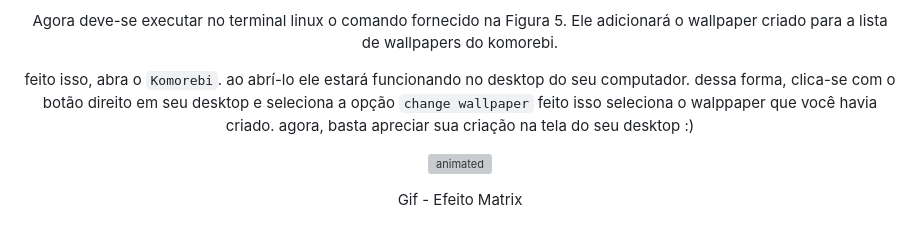
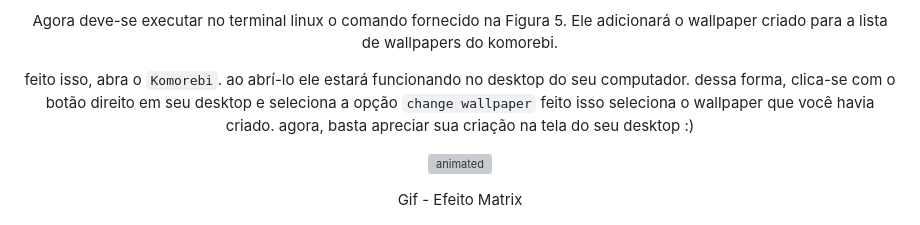
Before and after one commit to JWchester/liveWallpaper-EffectMatrix, a Markdown page: README.md, the part around the change. Drawn GitHub-style; grey boxes are pictures that could not be loaded.

```diff
--- a/README.md
+++ b/README.md
@@ -85,7 +85,7 @@ Figura 5 - configurações salvas </div>
 
 Agora deve-se executar no terminal linux o comando fornecido na Figura 5. Ele adicionará o wallpaper criado para a lista de wallpapers do komorebi. </br>
 
-feito isso, abra o `Komorebi`. ao abrí-lo ele estará funcionando no desktop do seu computador. dessa forma, clica-se com o botão direito em seu desktop e seleciona a opção `change wallpaper` feito isso seleciona o walppaper que você havia criado. agora, basta apreciar sua criação na tela do seu desktop :)
+feito isso, abra o `Komorebi`. ao abrí-lo ele estará funcionando no desktop do seu computador. dessa forma, clica-se com o botão direito em seu desktop e seleciona a opção `change wallpaper` feito isso seleciona o wallpaper que você havia criado. agora, basta apreciar sua criação na tela do seu desktop :)
 
 
 <p align="center">
```
